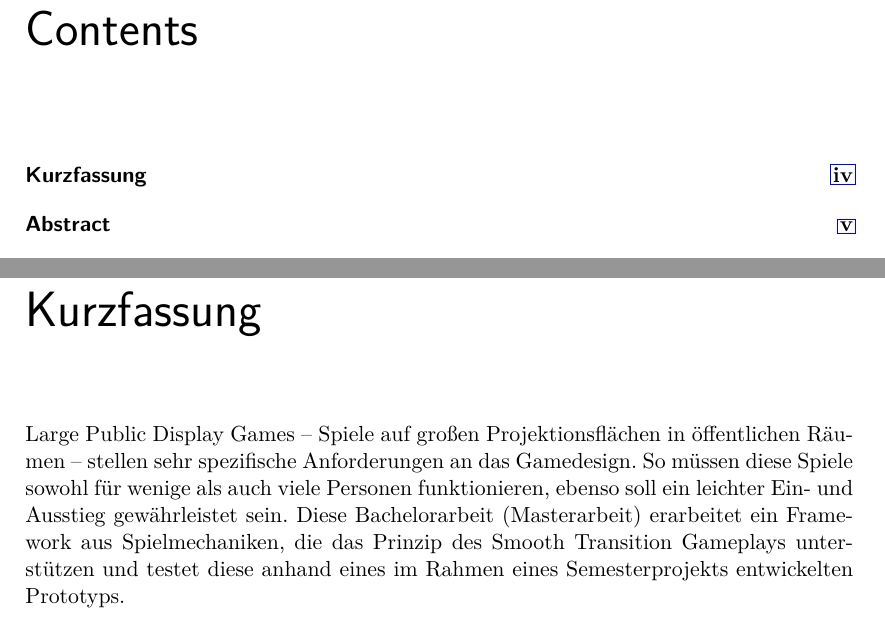
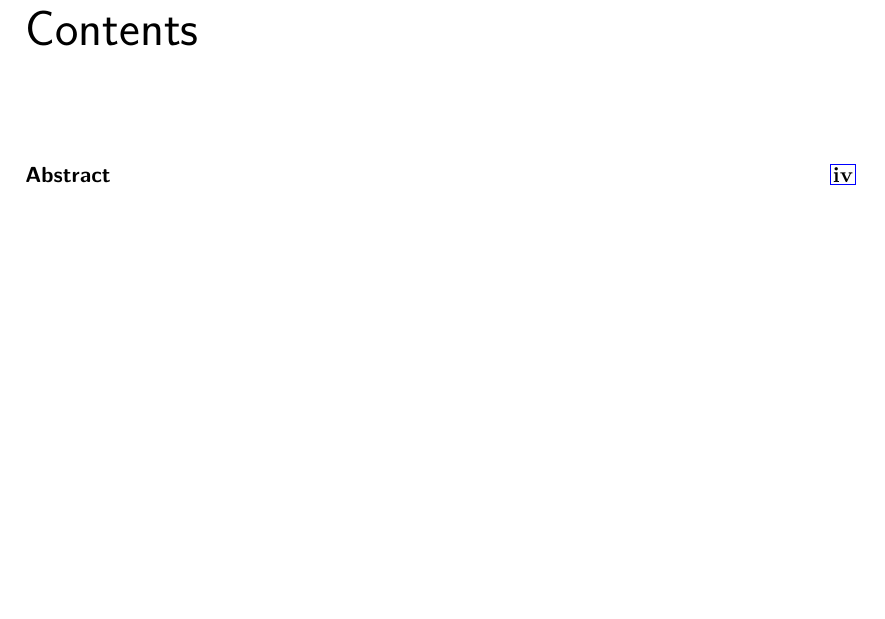
Before and after one commit to theOlchi/wia4se-expose, a LaTeX thesis (main.tex, which reads front/kurzfassung.tex): two parts of pages 3 and 4 of 8 before the commit and part of page 3 of 7 after it, the two joined at a grey line, cut so that both start at the same text, the shorter picture padded with empty space. Compiled offline with pdfLaTeX.

Commit message:
Removed kurzfassung

```diff
--- a/front/kurzfassung.tex
+++ /dev/null
@@ -1,11 +0,0 @@
-\chapter{Kurzfassung}
-
-\begin{german}
-Large Public Display Games -- Spiele auf großen Projektionsflächen in
-öffentlichen Räumen -- stellen sehr spezifische Anforderungen an das Gamedesign.
-So müssen diese Spiele sowohl für wenige als auch viele Personen funktionieren,
-ebenso soll ein leichter Ein- und Ausstieg gewährleistet sein. Diese
-Bachelorarbeit (Masterarbeit) erarbeitet ein Framework aus Spielmechaniken, die
-das Prinzip des Smooth Transition Gameplays unterstützen und testet diese anhand
-eines im Rahmen eines Semesterprojekts entwickelten Prototyps.
-\end{german}
```
Also changed, not shown: main.tex (+0 -1 lines), main.pdf, 6 other files.
